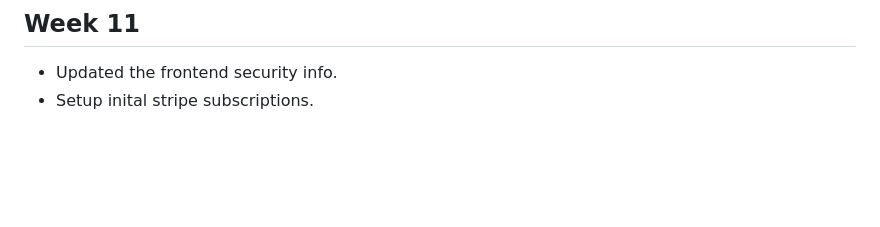
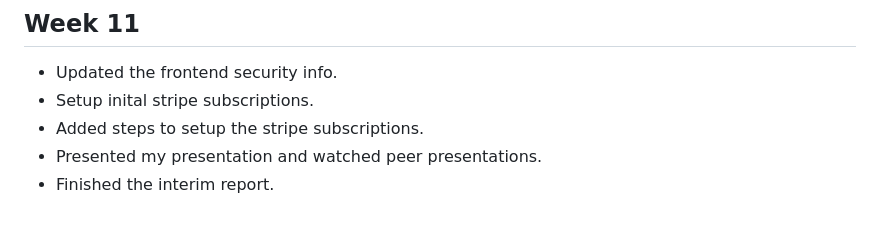
Before and after one commit to edinstance/dissertation, a Markdown page: DIARY.md, the part around one of its changes. Rendered like a GitHub page; blank space fills up the shorter version.

Commit message:
diary: updated week 11 diary

```diff
--- a/DIARY.md
+++ b/DIARY.md
@@ -80,3 +80,6 @@ _ I created a database and an inital users table in it.
 
 - Updated the frontend security info.
 - Setup inital stripe subscriptions.
+- Added steps to setup the stripe subscriptions.
+- Presented my presentation and watched peer presentations.
+- Finished the interim report.
```
Also changed, not shown: other parts of DIARY.md (+1 -1 lines).
